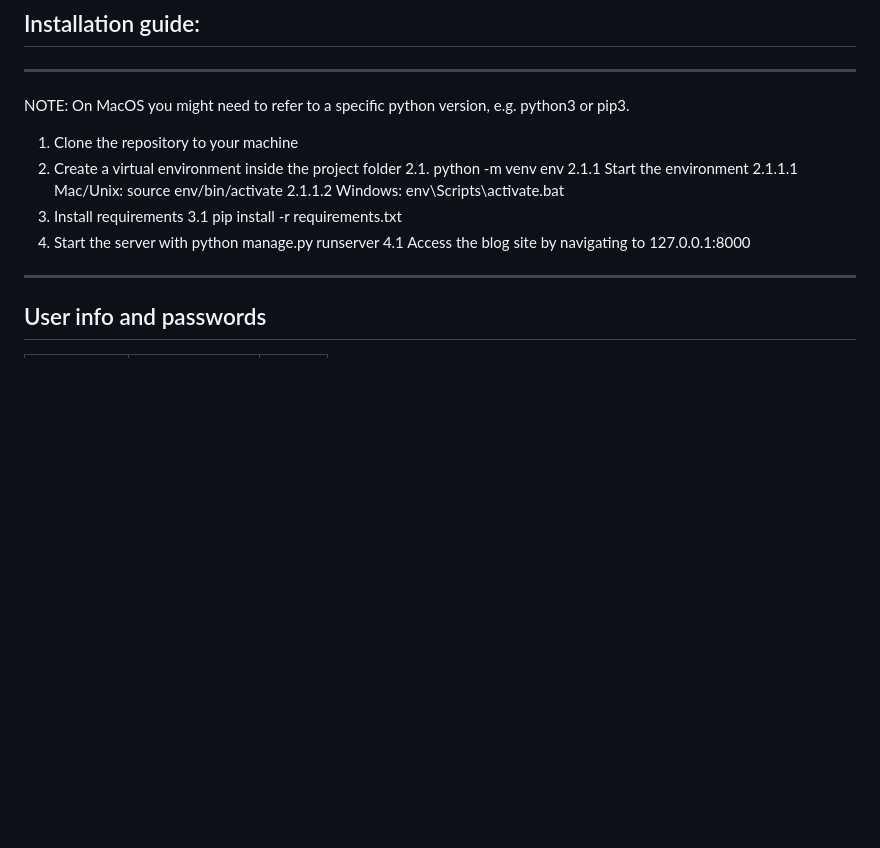
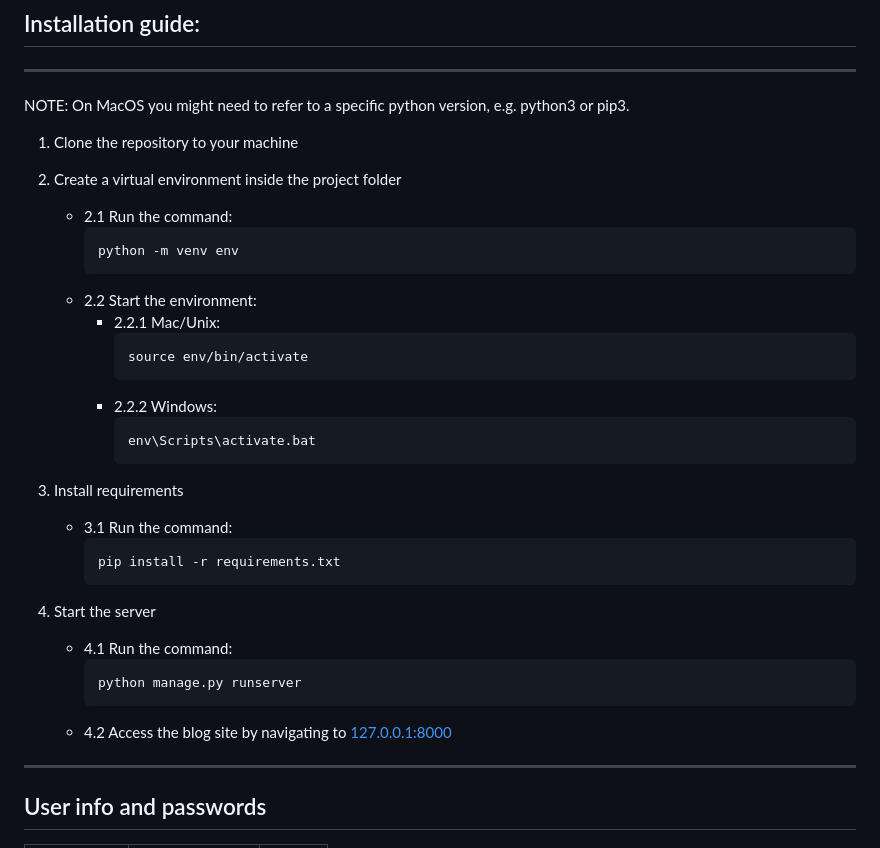
Before and after one commit to osterava/Mooc_CyberSecurityBase_Project_1, a Markdown page: README.md, the part around the change. Rendered like a GitHub page; blank space fills up the shorter version.

Commit message:
readme.md installation guide update

````diff
--- a/README.md
+++ b/README.md
@@ -17,15 +17,34 @@ A blogging application with login functionality. Once logged in, users can creat
 NOTE: On MacOS you might need to refer to a specific python version, e.g. python3 or pip3.
 
 1. Clone the repository to your machine
+
 2. Create a virtual environment inside the project folder
-    2.1. python -m venv env
-        2.1.1 Start the environment
-            2.1.1.1 Mac/Unix: source env/bin/activate
-            2.1.1.2 Windows: env\Scripts\activate.bat
+   - 2.1 Run the command:
+     ```bash
+     python -m venv env
+     ```
+   - 2.2 Start the environment:
+     - 2.2.1 Mac/Unix:
+       ```bash
+       source env/bin/activate
+       ```
+     - 2.2.2 Windows:
+       ```cmd
+       env\Scripts\activate.bat
+       ```
+
 3. Install requirements
-    3.1 pip install -r requirements.txt
-4. Start the server with python manage.py runserver
-    4.1 Access the blog site by navigating to 127.0.0.1:8000
+   - 3.1 Run the command:
+     ```bash
+     pip install -r requirements.txt
+     ```
+
+4. Start the server
+   - 4.1 Run the command:
+     ```bash
+     python manage.py runserver
+     ```
+   - 4.2 Access the blog site by navigating to [127.0.0.1:8000](http://127.0.0.1:8000)
 ----------------------------------------------------------------------------------------------------------
 ## User info and passwords
 
````
